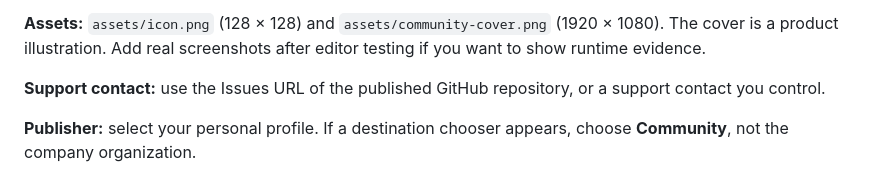
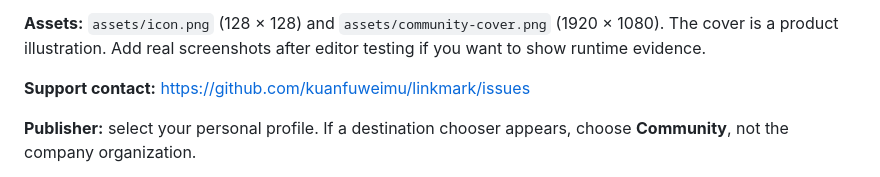
Before and after one commit to kuanfuweimu/linkmark, a Markdown page: PUBLISHING.md, the part around the change. Drawn GitHub-style.

Commit message:
Add download and support links

```diff
--- a/PUBLISHING.md
+++ b/PUBLISHING.md
@@ -57,7 +57,7 @@ Linkmark is an independent plugin inspired by bookmark previews. It is not affil
 
 **Assets:** `assets/icon.png` (128 × 128) and `assets/community-cover.png` (1920 × 1080). The cover is a product illustration. Add real screenshots after editor testing if you want to show runtime evidence.
 
-**Support contact:** use the Issues URL of the published GitHub repository, or a support contact you control.
+**Support contact:** https://github.com/kuanfuweimu/linkmark/issues
 
 **Publisher:** select your personal profile. If a destination chooser appears, choose **Community**, not the company organization.
 
```
Also changed, not shown: README.md (+2 -0 lines).
